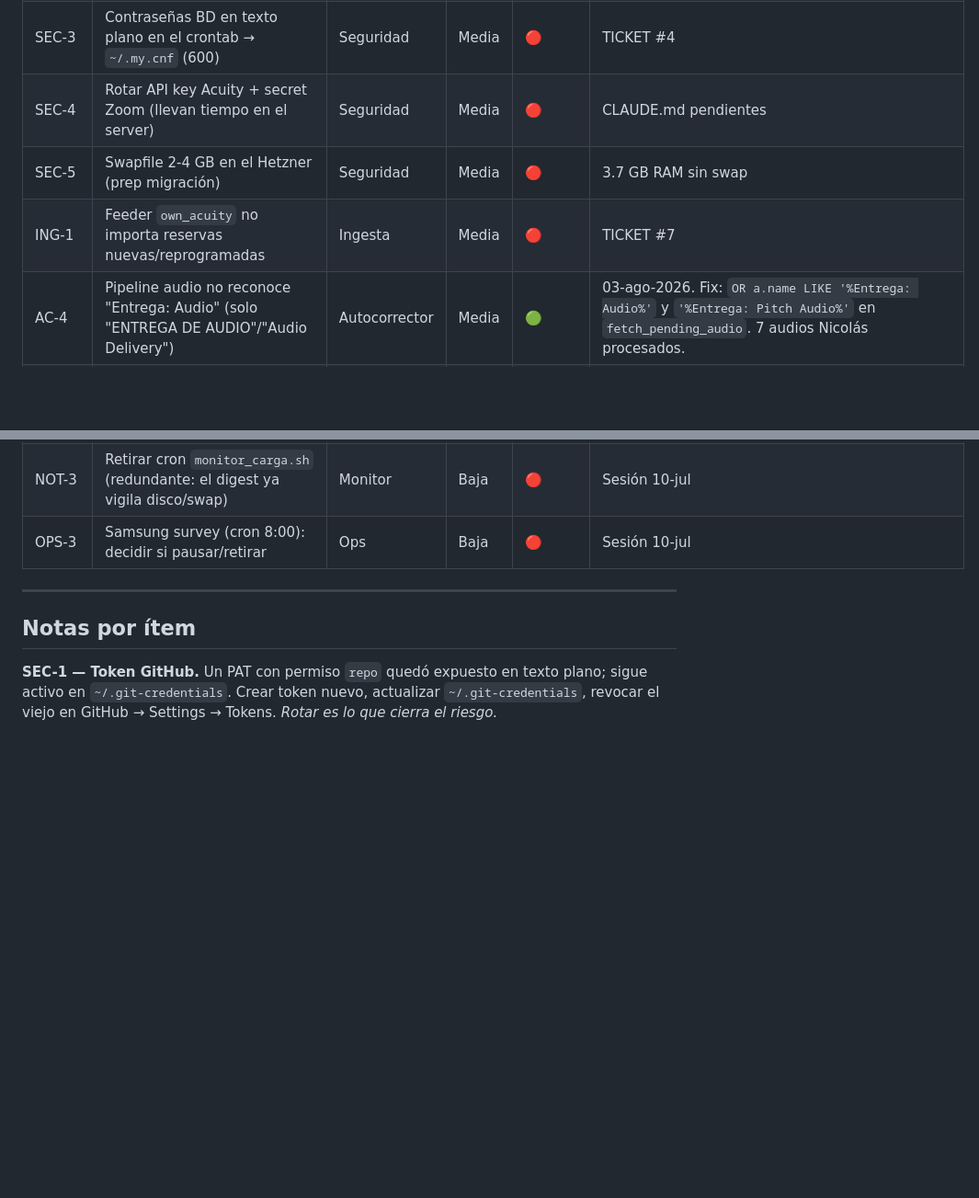
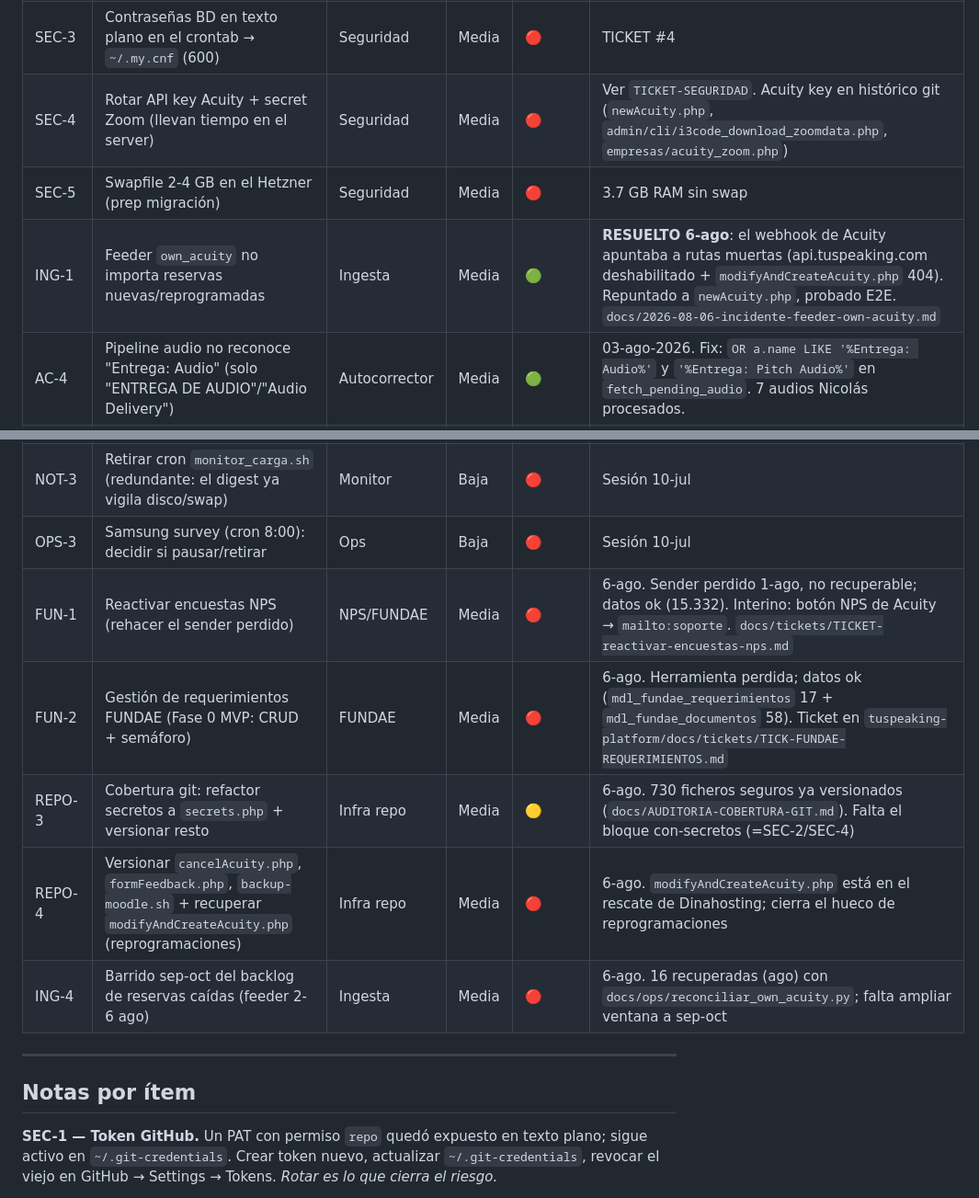
Before and after one commit to hernandezX1000/aula.tuspeaking.com.moodle3.5, a Markdown page: docs/BACKLOG.md, 2 parts joined by grey strips. Shown at 92% size. GitHub-like rendering; blank space fills up the shorter version.

```diff
--- a/docs/BACKLOG.md
+++ b/docs/BACKLOG.md
@@ -25,9 +25,9 @@ Los detalles largos van en `docs/tickets/`, `docs/incidents/` y `docs/reference/
 | MIG-2 | Rutas `/app/moodle/` hardcodeadas rompen en Hetzner (42 ficheros) | Migración | **Alta** | 🟡 | Hetzner sirve Moodle en RAÍZ. Dos tipos: **URLs** `aula.tuspeaking.com/app/moodle/`→`/` y `/app/moodle/`→`/`; **rutas fs** `/home/aulatuspeaking/www/app/moodle/`→`/var/www/html/app/moodle/`. **Fix parcial 03-ago**: `MOODLE_WS_URL` y `MOODLE_DATAROOT` en autocorrector corregidos; token WS creado (id 28, "autocorrect-script"); coreadmin añadido a www-data. Pendiente: resto de 42 ficheros. |
 | MIG-3 | Activar deploy en el server: checkout `/home/coreadmin/aula-repo` + probar `deploy-aula.sh` | Migración | **Alta** | 🔴 | 1ª vez del nuevo flujo de deploy (creado, no probado) |
 | SEC-3 | Contraseñas BD en texto plano en el crontab → `~/.my.cnf` (600) | Seguridad | Media | 🔴 | TICKET #4 |
-| SEC-4 | Rotar API key Acuity + secret Zoom (llevan tiempo en el server) | Seguridad | Media | 🔴 | CLAUDE.md pendientes |
+| SEC-4 | Rotar API key Acuity + secret Zoom (llevan tiempo en el server) | Seguridad | Media | 🔴 | Ver `TICKET-SEGURIDAD`. Acuity key en histórico git (`newAcuity.php`, `admin/cli/i3code_download_zoomdata.php`, `empresas/acuity_zoom.php`) |
 | SEC-5 | Swapfile 2-4 GB en el Hetzner (prep migración) | Seguridad | Media | 🔴 | 3.7 GB RAM sin swap |
-| ING-1 | Feeder `own_acuity` no importa reservas nuevas/reprogramadas | Ingesta | Media | 🔴 | TICKET #7 |
+| ING-1 | Feeder `own_acuity` no importa reservas nuevas/reprogramadas | Ingesta | Media | 🟢 | **RESUELTO 6-ago**: el webhook de Acuity apuntaba a rutas muertas (api.tuspeaking.com deshabilitado + `modifyAndCreateAcuity.php` 404). Repuntado a `newAcuity.php`, probado E2E. `docs/2026-08-06-incidente-feeder-own-acuity.md` |
 | AC-4 | Pipeline audio no reconoce "Entrega: Audio" (solo "ENTREGA DE AUDIO"/"Audio Delivery") | Autocorrector | Media | 🟢 | 03-ago-2026. Fix: `OR a.name LIKE '%Entrega: Audio%'` y `'%Entrega: Pitch Audio%'` en `fetch_pending_audio`. 7 audios Nicolás procesados. |
 | AC-3 | Endurecer parseo JSON en `call_claude_writing` (fallo transitorio) | Autocorrector | Media | 🔴 | Sesión 10-jul |
 | REPO-1 | `.pptx` grandes en `contenido/business_english/` → Git LFS o excluir | Infra repo | Media | 🔴 | TICKET #2 |
@@ -39,6 +39,11 @@ Los detalles largos van en `docs/tickets/`, `docs/incidents/` y `docs/reference/
 | ING-3 | Fijar `$log_path` absoluto en `i3code_download_zoomdata.php` (línea 21) | Ingesta | Baja | 🔴 | Sesión 10-jul |
 | NOT-3 | Retirar cron `monitor_carga.sh` (redundante: el digest ya vigila disco/swap) | Monitor | Baja | 🔴 | Sesión 10-jul |
 | OPS-3 | Samsung survey (cron 8:00): decidir si pausar/retirar | Ops | Baja | 🔴 | Sesión 10-jul |
+| FUN-1 | Reactivar encuestas NPS (rehacer el sender perdido) | NPS/FUNDAE | Media | 🔴 | 6-ago. Sender perdido 1-ago, no recuperable; datos ok (15.332). Interino: botón NPS de Acuity → `mailto:soporte`. `docs/tickets/TICKET-reactivar-encuestas-nps.md` |
+| FUN-2 | Gestión de requerimientos FUNDAE (Fase 0 MVP: CRUD + semáforo) | FUNDAE | Media | 🔴 | 6-ago. Herramienta perdida; datos ok (`mdl_fundae_requerimientos` 17 + `mdl_fundae_documentos` 58). Ticket en `tuspeaking-platform/docs/tickets/TICK-FUNDAE-REQUERIMIENTOS.md` |
+| REPO-3 | Cobertura git: refactor secretos a `secrets.php` + versionar resto | Infra repo | Media | 🟡 | 6-ago. 730 ficheros seguros ya versionados (`docs/AUDITORIA-COBERTURA-GIT.md`). Falta el bloque con-secretos (=SEC-2/SEC-4) |
+| REPO-4 | Versionar `cancelAcuity.php`, `formFeedback.php`, `backup-moodle.sh` + recuperar `modifyAndCreateAcuity.php` (reprogramaciones) | Infra repo | Media | 🔴 | 6-ago. `modifyAndCreateAcuity.php` está en el rescate de Dinahosting; cierra el hueco de reprogramaciones |
+| ING-4 | Barrido sep-oct del backlog de reservas caídas (feeder 2-6 ago) | Ingesta | Media | 🔴 | 6-ago. 16 recuperadas (ago) con `docs/ops/reconciliar_own_acuity.py`; falta ampliar ventana a sep-oct |
 
 ---
 
```
Also changed, not shown: other parts of docs/BACKLOG.md (+15 -2 lines).
